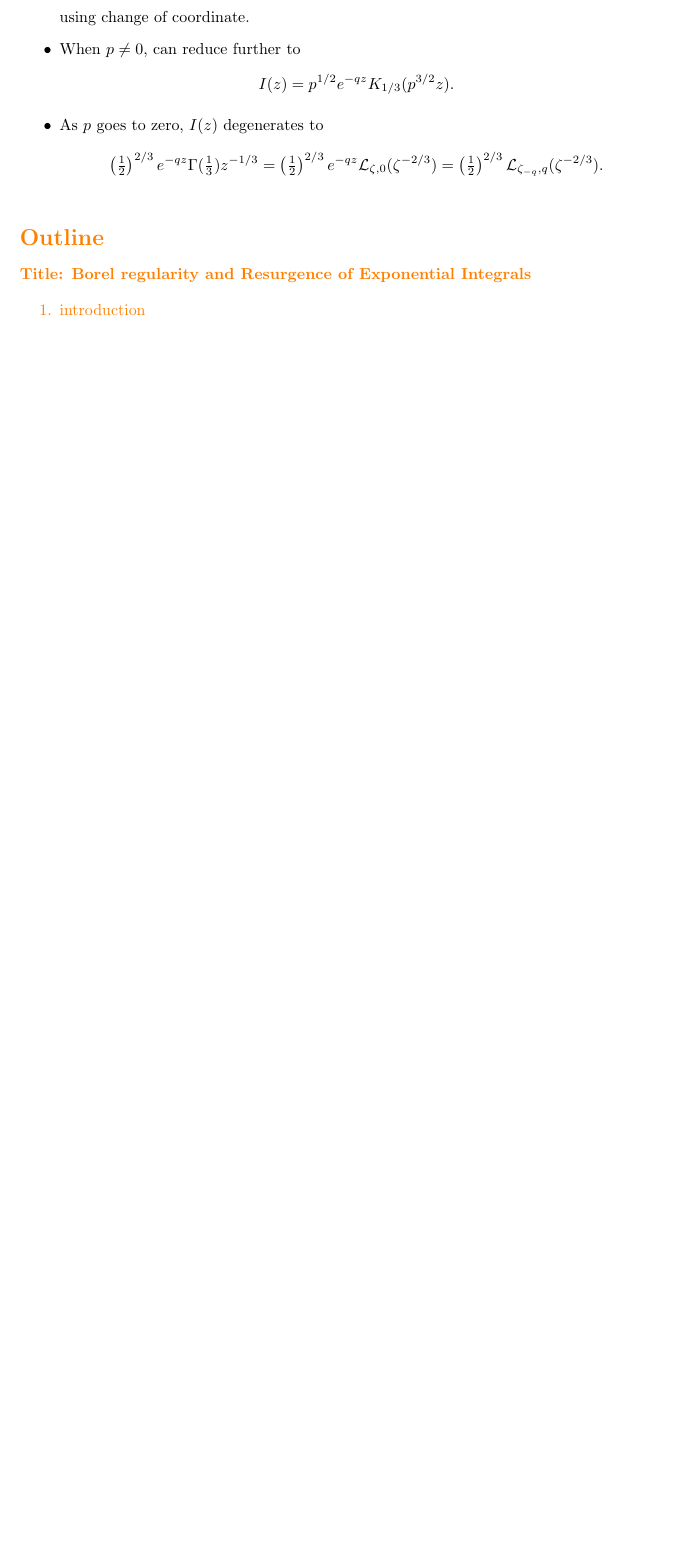
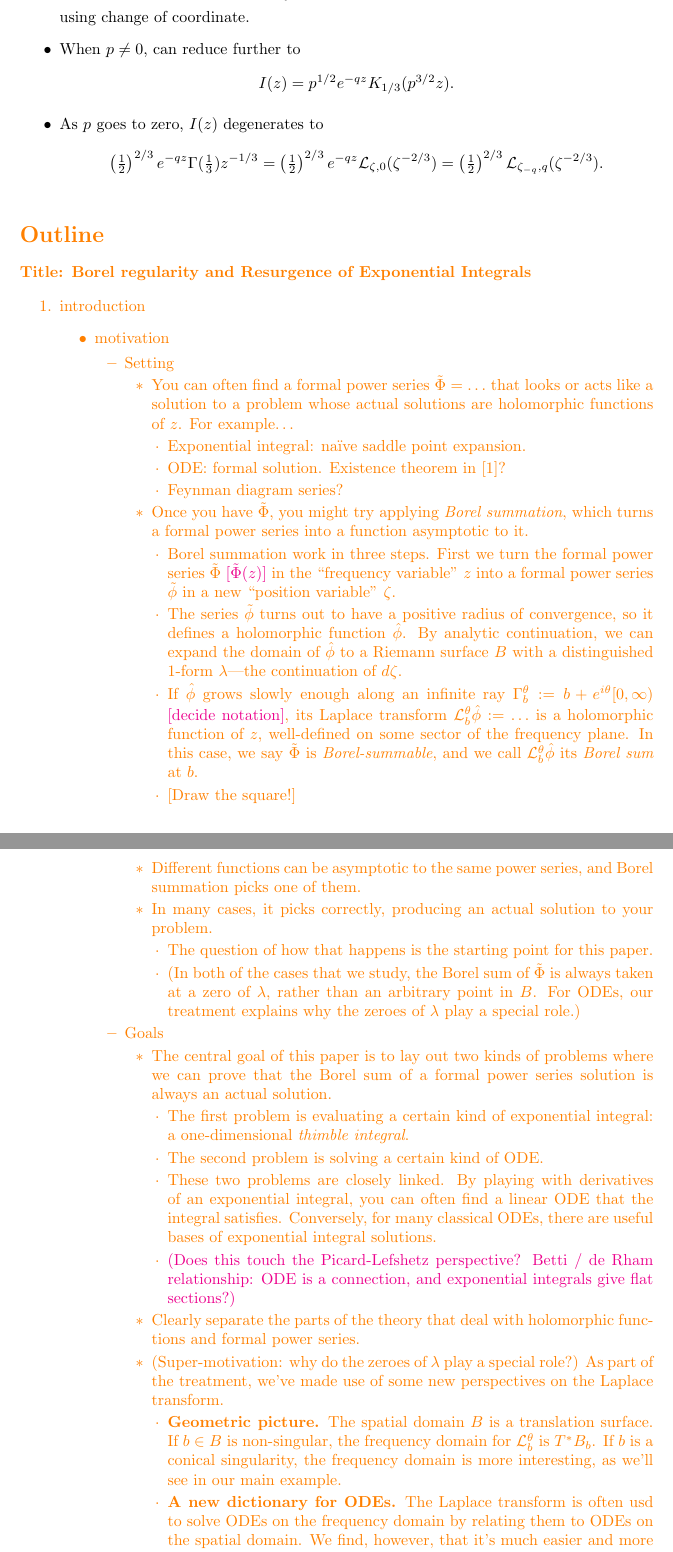
Before and after one commit to Vectornaut/airy-resurgence, a LaTeX document (exp-resurgence.tex): part of page 7 of 10 before the commit and two parts of pages 7 and 8 of 12 after it, the two joined at a grey line, cut so that both start at the same text, the shorter picture padded with empty space. Compiled offline with pdfLaTeX.

Commit message:
Copy intro outline back into its old place

```diff
--- a/exp-resurgence.tex
+++ b/exp-resurgence.tex
@@ -216,3 +216,42 @@ using change of coordinate.
 \begin{enumerate}
 \item introduction
 \begin{itemize}
+\item motivation
+\begin{itemize}
+\item Setting
+\begin{itemize}
+\item You can often find a formal power series $\tilde{\Phi} = \ldots$ that looks or acts like a solution to a problem whose actual solutions are holomorphic functions of $z$. For example\ldots
+\begin{itemize}
+\item Exponential integral: na\"{i}ve saddle point expansion.
+\item ODE: formal solution. Existence theorem in \cite{diverg-resurg-iii}?
+\item Feynman diagram series?
+\end{itemize}
+\item Once you have $\tilde{\Phi}$, you might try applying {\em Borel summation}, which turns a formal power series into a function asymptotic to it.
+\begin{itemize}
+\item Borel summation work in three steps. First we turn the formal power series $\tilde{\Phi}$ \textcolor{magenta}{[$\tilde{\Phi}(z)$]} in the ``frequency variable'' $z$ into a formal power series $\tilde{\phi}$ in a new ``position variable'' $\zeta$.
+\item The series $\tilde{\phi}$ turns out to have a positive radius of convergence, so it defines a holomorphic function $\hat{\phi}$. By analytic continuation, we can expand the domain of $\hat{\phi}$ to a Riemann surface $B$ with a distinguished 1-form $\lambda$---the continuation of $d\zeta$.
+\item If $\hat{\phi}$ grows slowly enough along an infinite ray $\Gamma_b^\theta := b + e^{i\theta}[0, \infty)$ \textcolor{magenta}{[decide notation]}, its Laplace transform $\laplace_b^\theta \hat{\phi} := \ldots$ is a holomorphic function of $z$, well-defined on some sector of the frequency plane. In this case, we say $\tilde{\Phi}$ is {\em Borel-summable}, and we call $\laplace_b^\theta \hat{\phi}$ its {\em Borel sum} at $b$.
+\item {[Draw the square!]}
+\end{itemize}
+\item Different functions can be asymptotic to the same power series, and Borel summation picks one of them.
+\item In many cases, it picks correctly, producing an actual solution to your problem.
+\begin{itemize}
+\item The question of how that happens is the starting point for this paper.
+\item (In both of the cases that we study, the Borel sum of $\tilde{\Phi}$ is always taken at a zero of $\lambda$, rather than an arbitrary point in $B$. For ODEs, our treatment explains why the zeroes of $\lambda$ play a special role.)
+\end{itemize}
+\end{itemize}
+\item Goals
+\begin{itemize}
+\item The central goal of this paper is to lay out two kinds of problems where we can prove that the Borel sum of a formal power series solution is always an actual solution.
+\begin{itemize}
+\item The first problem is evaluating a certain kind of exponential integral: a one-dimensional {\em thimble integral}.
+\item The second problem is solving a certain kind of ODE.
+\item These two problems are closely linked. By playing with derivatives of an exponential integral, you can often find a linear ODE that the integral satisfies. Conversely, for many classical ODEs, there are useful bases of exponential integral solutions.
+\item \textcolor{magenta}{(Does this touch the Picard-Lefshetz perspective? Betti / de Rham relationship: ODE is a connection, and exponential integrals give flat sections?)}
+\end{itemize}
+\item Clearly separate the parts of the theory that deal with holomorphic functions and formal power series.
+\item (Super-motivation: why do the zeroes of $\lambda$ play a special role?) As part of the treatment, we've made use of some new perspectives on the Laplace transform.
+\begin{itemize}
+\item \textbf{Geometric picture.} The spatial domain $B$ is a translation surface. If $b \in B$ is non-singular, the frequency domain for $\laplace_b^\theta$ is $T^* B_b$. If $b$ is a conical singularity, the frequency domain is more interesting, as we'll see in our main example.
+\item \textbf{A new dictionary for ODEs.} The Laplace transform is often usd to solve ODEs on the frequency domain by relating them to ODEs on the spatial domain. We find, however, that it's much easier and more natural to relate ODEs on the frequency domain to integral equations on the spatial domain. This clarifies why we take the Borel sums at zeroes of $\lambda$ when we're trying to solve an ODE.
+\end{itemize}
```
Also changed, not shown: exp-resurgence.tex (9 more changed lines).
